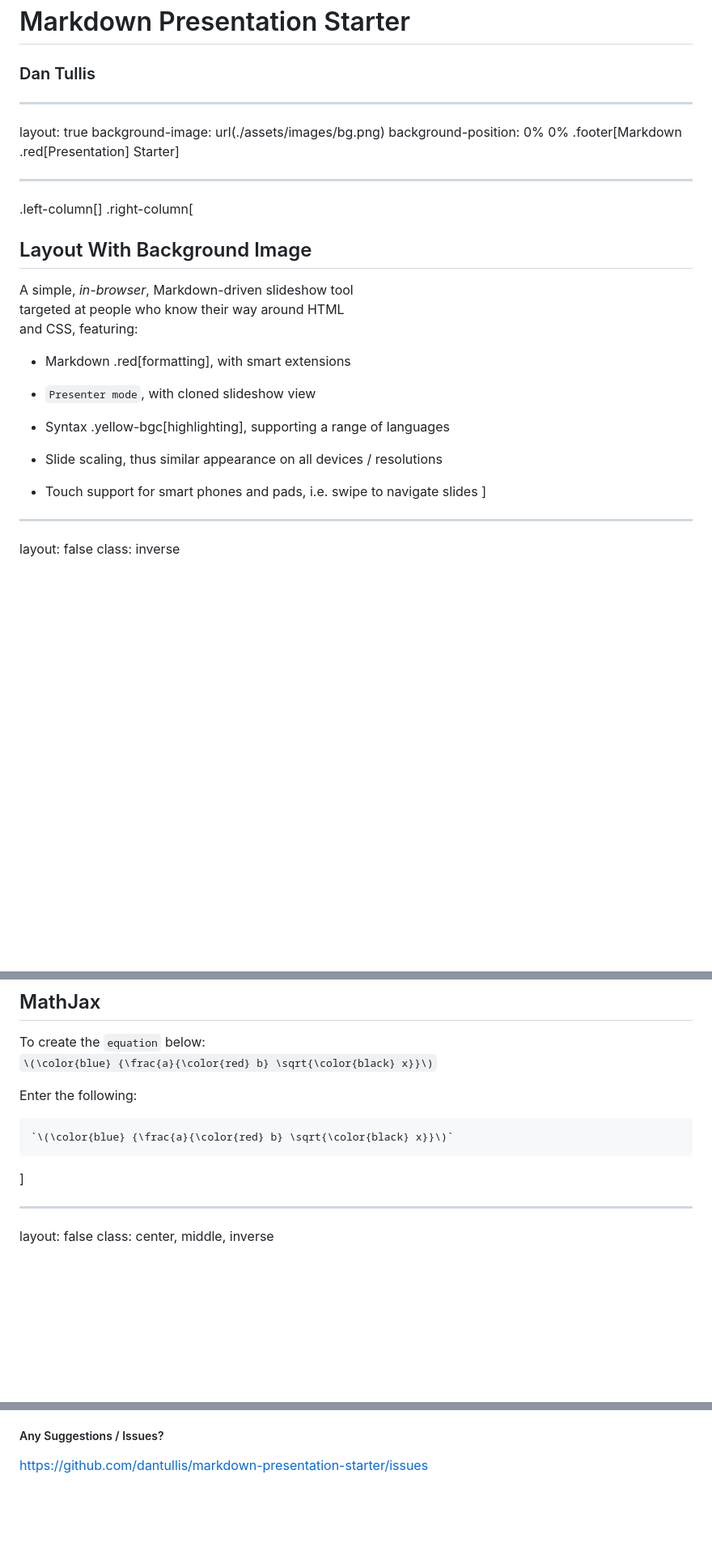
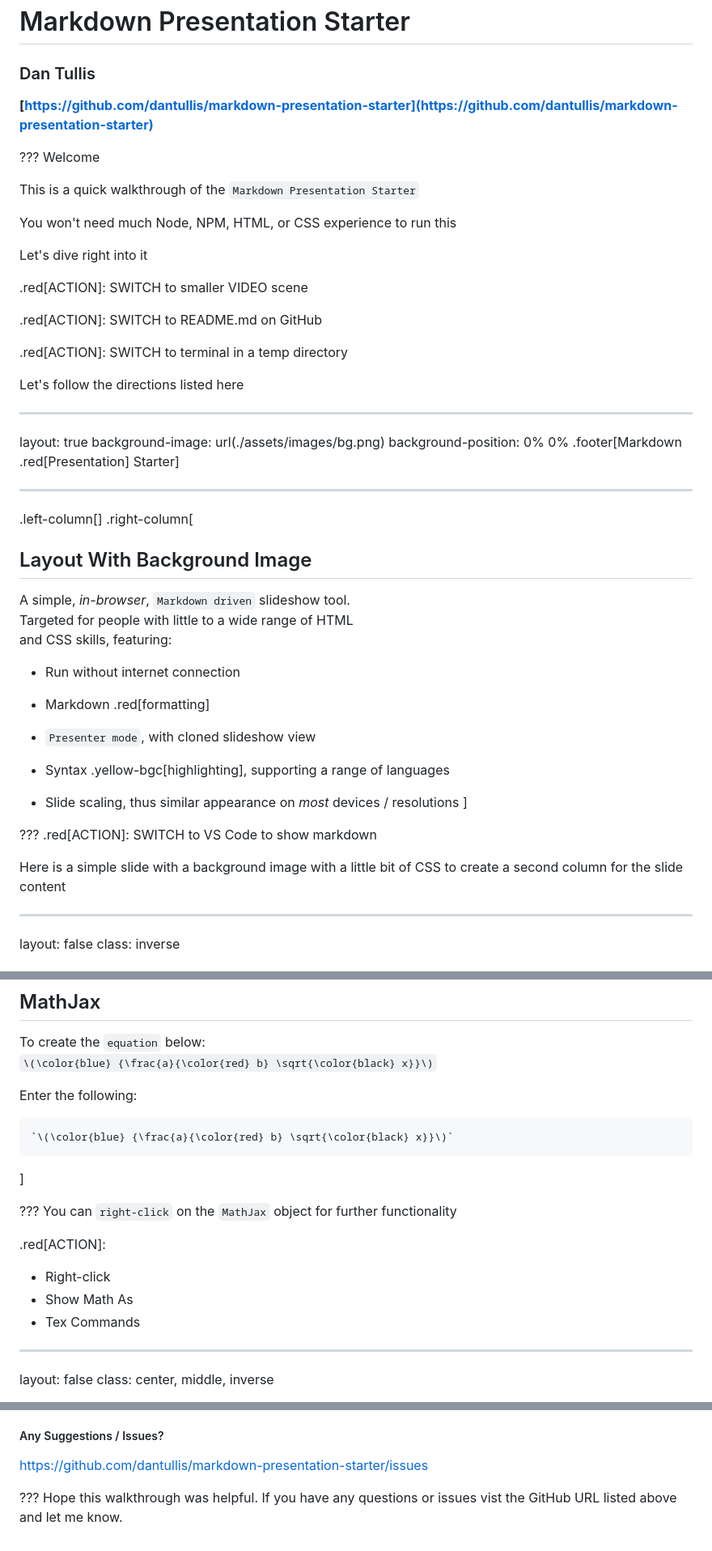
Before and after one commit to dantullis/markdown-presentation-starter, a Markdown page: public/presentation.md, 3 parts joined by grey strips. Shown: that part at 81% size. Drawn GitHub-style; blank space fills up the shorter version.

Commit message:
Added notest to presentatin.md, changed counter, updated images

````diff
--- a/public/presentation.md
+++ b/public/presentation.md
@@ -2,6 +2,25 @@ class: center, middle, inverse, title-slide
 
 # Markdown Presentation Starter
 ### Dan Tullis
+
+**[https://github.com/dantullis/markdown-presentation-starter](https://github.com/dantullis/markdown-presentation-starter)**
+
+???
+Welcome
+
+This is a quick walkthrough of the `Markdown Presentation Starter`
+
+You won't need much Node, NPM, HTML, or CSS experience to run this
+
+Let's dive right into it
+
+.red[ACTION]: SWITCH to smaller VIDEO scene
+
+.red[ACTION]: SWITCH to README.md on GitHub
+
+.red[ACTION]: SWITCH to terminal in a temp directory
+
+Let's follow the directions listed here
 
 ---
 layout: true
@@ -13,20 +32,24 @@ background-position: 0% 0%
 .left-column[]
 .right-column[
 ## Layout With Background Image
-A simple, _in-browser_, Markdown-driven slideshow tool
-targeted at people who know their way around HTML
-and CSS, featuring:
+A simple, _in-browser_, `Markdown driven` slideshow tool.
+Targeted for people with little to a wide range of HTML
+and CSS skills, featuring:
+- Run without internet connection
 
-- Markdown .red[formatting], with smart extensions
+- Markdown .red[formatting]
 
 - `Presenter mode`, with cloned slideshow view
 
 - Syntax .yellow-bgc[highlighting], supporting a range of languages
 
-- Slide scaling, thus similar appearance on all devices / resolutions
+- Slide scaling, thus similar appearance on _most_ devices / resolutions
+]
 
-- Touch support for smart phones and pads, i.e. swipe to navigate slides
-]
+???
+.red[ACTION]: SWITCH to VS Code to show markdown
+
+Here is a simple slide with a background image with a little bit of CSS to create a second column for the slide content
 
 ---
 layout: false
@@ -182,6 +239,13 @@ Enter the following:
 ```
 ]
 
+???
+You can `right-click` on the `MathJax` object for further functionality
+
+.red[ACTION]:
+- Right-click
+- Show Math As
+- Tex Commands
 ---
 layout: false
 class: center, middle, inverse
@@ -196,3 +260,6 @@ Created with:
 --
 ##### Any Suggestions / Issues?
 https://github.com/dantullis/markdown-presentation-starter/issues
+
+???
+Hope this walkthrough was helpful. If you have any questions or issues vist the GitHub URL listed above and let me know.
````
Also changed, not shown: other parts of public/presentation.md (+40 -6 lines), public/assets/images/example-presentation.png, public/assets/images/example.png, 1 other file.
